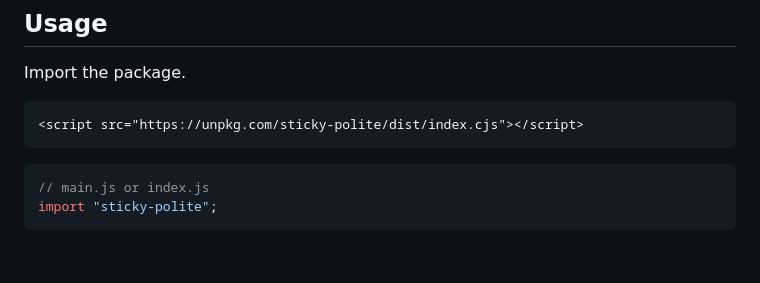
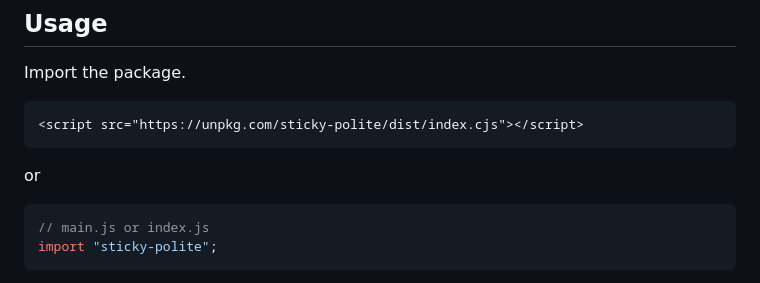
Before and after one commit to nihlton/sticky-polite, a Markdown page: README.md, the part around the change. Drawn GitHub-style; blank space fills up the shorter version.

````diff
--- a/README.md
+++ b/README.md
@@ -42,7 +42,7 @@ Import the package.
 ```html
 <script src="https://unpkg.com/sticky-polite/dist/index.cjs"></script>
 ```
-
+or
 ```javascript
 // main.js or index.js
 import "sticky-polite";
````
